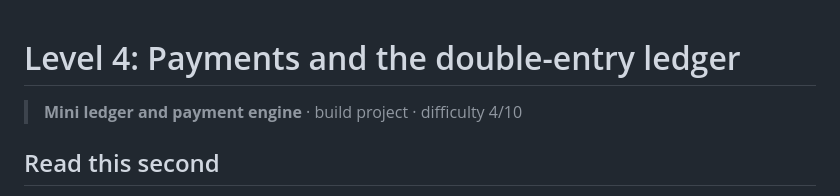
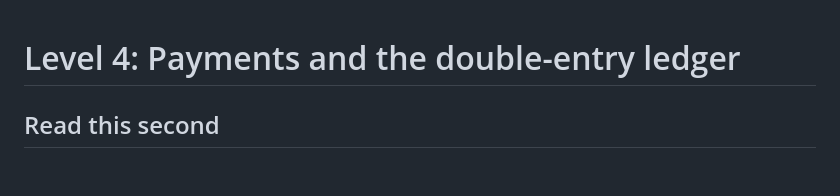
Before and after one commit to giakhanhta2023-glitch/Spider_Fintech_Society_Introduction, a Markdown page: solutions/level-04/README.md, the part around the change. GitHub-like rendering; blank space fills up the shorter version.

Commit message:
Update README for Level 4 by removing project details
Removed introductory line about project difficulty and mini ledger.

```diff
--- a/solutions/level-04/README.md
+++ b/solutions/level-04/README.md
@@ -1,6 +1,4 @@
 # Level 4: Payments and the double-entry ledger
-
-> **Mini ledger and payment engine** · build project · difficulty 4/10
 
 ## Read this second
 
```
